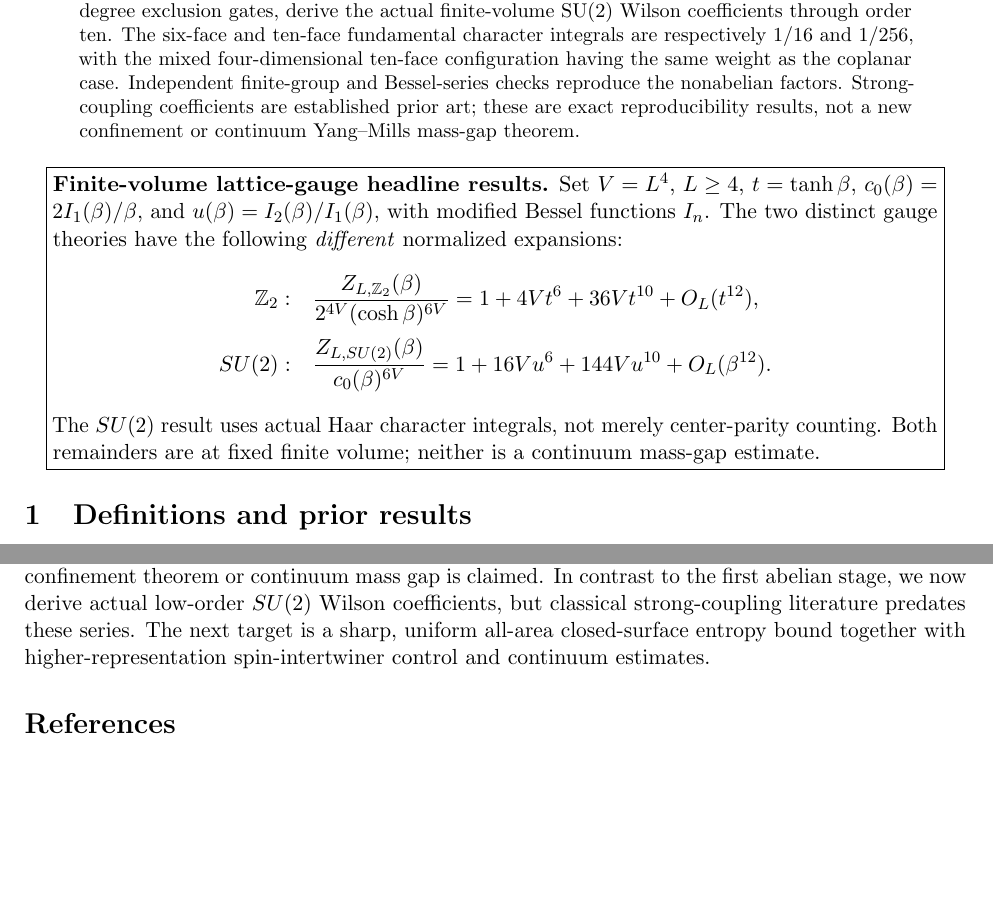
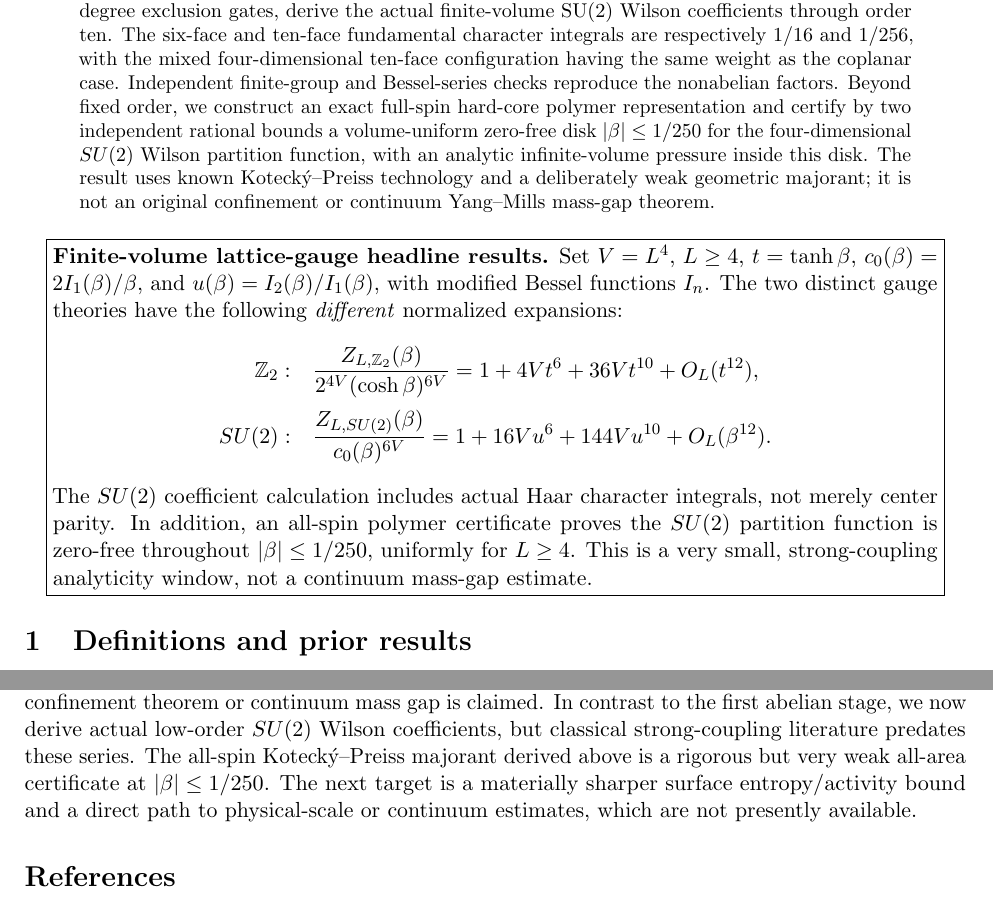
Before and after one commit to tonynewton79-web/PHYSICS2026, a LaTeX paper (problems/PHY-003-Lattice-Gauge-Flux-Surfaces/paper.tex): two parts of pages 1 and 9 of 9, joined at a grey line, cut so that both start at the same text, the shorter picture padded with empty space. Compiled offline with pdfLaTeX.

Commit message:
PHY-003: promote certified all-spin SU2 zero-free theorem to abstract and headline

```diff
--- a/problems/PHY-003-Lattice-Gauge-Flux-Surfaces/paper.tex
+++ b/problems/PHY-003-Lattice-Gauge-Flux-Surfaces/paper.tex
@@ -12,7 +12,7 @@
 \begin{document}
 \maketitle
 \begin{abstract}
-We classify the first two nonempty mod-two closed plaquette-surface strata of the four-dimensional cubic lattice. Every finite closed surface with fewer than twelve faces is the six-face boundary of an elementary cube or the ten-face symmetric difference of two distinct elementary cubes sharing a face. The second presentation is unique. Rooted multiplicities are four at area six and sixty at area ten, with the latter split into twenty same-orientation and forty mixed-orientation cases. We derive the first two coefficients of the reduced finite-volume abelian gauge partition function and, using complete SU(2) Haar character integrations and representation-degree exclusion gates, derive the actual finite-volume SU(2) Wilson coefficients through order ten. The six-face and ten-face fundamental character integrals are respectively 1/16 and 1/256, with the mixed four-dimensional ten-face configuration having the same weight as the coplanar case. Independent finite-group and Bessel-series checks reproduce the nonabelian factors. Strong-coupling coefficients are established prior art; these are exact reproducibility results, not a new confinement or continuum Yang--Mills mass-gap theorem.
+We classify the first two nonempty mod-two closed plaquette-surface strata of the four-dimensional cubic lattice. Every finite closed surface with fewer than twelve faces is the six-face boundary of an elementary cube or the ten-face symmetric difference of two distinct elementary cubes sharing a face. The second presentation is unique. Rooted multiplicities are four at area six and sixty at area ten, with the latter split into twenty same-orientation and forty mixed-orientation cases. We derive the first two coefficients of the reduced finite-volume abelian gauge partition function and, using complete SU(2) Haar character integrations and representation-degree exclusion gates, derive the actual finite-volume SU(2) Wilson coefficients through order ten. The six-face and ten-face fundamental character integrals are respectively 1/16 and 1/256, with the mixed four-dimensional ten-face configuration having the same weight as the coplanar case. Independent finite-group and Bessel-series checks reproduce the nonabelian factors. Beyond fixed order, we construct an exact full-spin hard-core polymer representation and certify by two independent rational bounds a volume-uniform zero-free disk $|\beta|\le1/250$ for the four-dimensional $SU(2)$ Wilson partition function, with an analytic infinite-volume pressure inside this disk. The result uses known Koteck\'y--Preiss technology and a deliberately weak geometric majorant; it is not an original confinement or continuum Yang--Mills mass-gap theorem.
 \end{abstract}
 
 \begin{center}
@@ -33,7 +33,7 @@ SU(2):\quad&
 =1+16Vu^6+144Vu^{10}+O_L(\beta^{12}).
 \end{aligned}
 \]
-The $SU(2)$ result uses actual Haar character integrals, not merely center-parity counting. Both remainders are at fixed finite volume; neither is a continuum mass-gap estimate.
+The $SU(2)$ coefficient calculation includes actual Haar character integrals, not merely center parity. In addition, an all-spin polymer certificate proves the $SU(2)$ partition function is zero-free throughout $|\beta|\le 1/250$, uniformly for $L\ge4$. This is a very small, strong-coupling analyticity window, not a continuum mass-gap estimate.
 \end{minipage}}
 \end{center}
 
@@ -554,7 +554,7 @@ continuum Yang--Mills result.
 \section{Reproducibility and limits}
 A deterministic rooted parity-closure enumerator explores \(30{,}259\) partial plaquette sets, finding exactly four six-face and sixty ten-face rooted closed surfaces. A separate cube-pair constructor agrees with the exact rooted sets and checks the coplanar/mixed split \((20,40)\). An independent periodic-volume algorithm on \(L=4\) builds \(1{,}536\) plaquettes, \(1{,}024\) cubes and \(9{,}216\) distinct face-sharing pairs, with \(3{,}072\) same-orientation and \(6{,}144\) mixed. Both tests are pure Python standard-library exact integer calculations. Their results corroborate, but do not replace, the universal chain proofs.
 
-The small-surface strong-coupling expansion is established prior art \cite{drouffe,kogut,forsstrom}. No original confinement theorem or continuum mass gap is claimed. In contrast to the first abelian stage, we now derive actual low-order \(SU(2)\) Wilson coefficients, but classical strong-coupling literature predates these series. The next target is a sharp, uniform all-area closed-surface entropy bound together with higher-representation spin-intertwiner control and continuum estimates.
+The small-surface strong-coupling expansion is established prior art \cite{drouffe,kogut,forsstrom}. No original confinement theorem or continuum mass gap is claimed. In contrast to the first abelian stage, we now derive actual low-order \(SU(2)\) Wilson coefficients, but classical strong-coupling literature predates these series. The all-spin Koteck\'y--Preiss majorant derived above is a rigorous but very weak all-area certificate at $|\beta|\le1/250$. The next target is a materially sharper surface entropy/activity bound and a direct path to physical-scale or continuum estimates, which are not presently available.
 
 \begin{thebibliography}{9}
 \bibitem{wegner} F. J. Wegner, \emph{Duality in generalized Ising models and phase transitions without local order parameters}, J. Math. Phys. \textbf{12}, 2259--2272 (1971). \url{https://doi.org/10.1063/1.1665530}.
```
